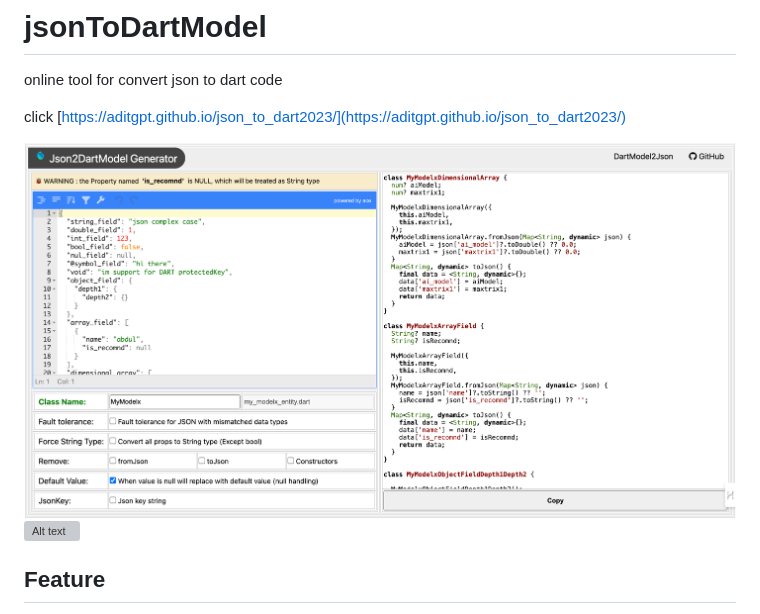
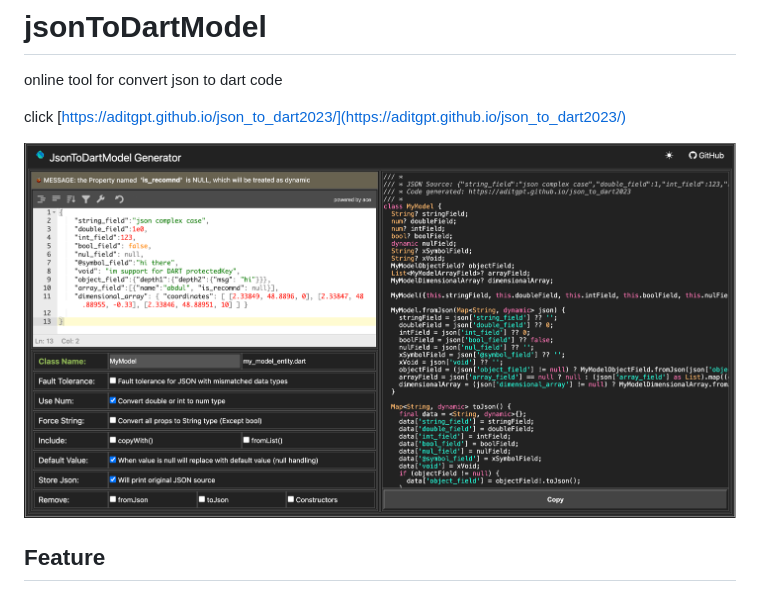
Before and after one commit to 2lineofcode/json_to_dart2023, a Markdown page: README.md, the part around the change. Drawn GitHub-style; pictures changed too: img/image.png (added), img/readme.png (deleted); grey boxes are pictures that could not be loaded.

```diff
--- a/README.md
+++ b/README.md
@@ -4,8 +4,7 @@ online tool for convert json to dart code
 
 click [https://aditgpt.github.io/json_to_dart2023/](https://aditgpt.github.io/json_to_dart2023/)
 
-![reademe](img/readme.png)
-![Alt text](image.png)
+![reademe](img/image.png)
 ## Feature
 - online use, without plugin
 - support null safe
```
Also changed, not shown: 2 other files.
